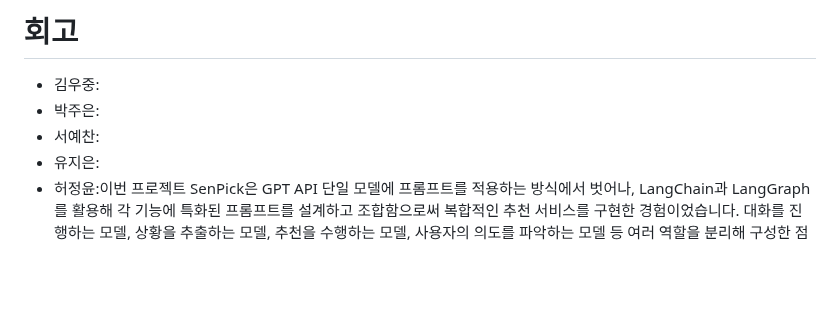
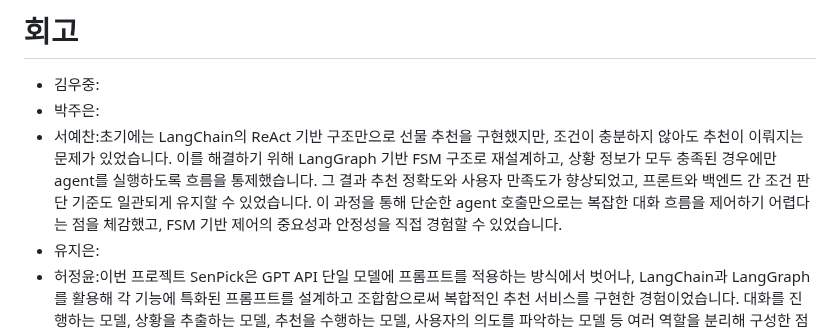
Before and after one commit to yujitaeng/SKN09-FINAL-2Team, a Markdown page: README.md, the part around the change. GitHub-like rendering; blank space fills up the shorter version.

```diff
--- a/README.md
+++ b/README.md
@@ -403,6 +403,6 @@
 # 회고
 - 김우중:
 - 박주은:
-- 서예찬:
+- 서예찬:초기에는 LangChain의 ReAct 기반 구조만으로 선물 추천을 구현했지만, 조건이 충분하지 않아도 추천이 이뤄지는 문제가 있었습니다. 이를 해결하기 위해 LangGraph 기반 FSM 구조로 재설계하고, 상황 정보가 모두 충족된 경우에만 agent를 실행하도록 흐름을 통제했습니다. 그 결과 추천 정확도와 사용자 만족도가 향상되었고, 프론트와 백엔드 간 조건 판단 기준도 일관되게 유지할 수 있었습니다. 이 과정을 통해 단순한 agent 호출만으로는 복잡한 대화 흐름을 제어하기 어렵다는 점을 체감했고, FSM 기반 제어의 중요성과 안정성을 직접 경험할 수 있었습니다.
 - 유지은:
 - 허정윤:이번 프로젝트 SenPick은 GPT API 단일 모델에 프롬프트를 적용하는 방식에서 벗어나, LangChain과 LangGraph를 활용해 각 기능에 특화된 프롬프트를 설계하고 조합함으로써 복합적인 추천 서비스를 구현한 경험이었습니다. 대화를 진행하는 모델, 상황을 추출하는 모델, 추천을 수행하는 모델, 사용자의 의도를 파악하는 모델 등 여러 역할을 분리해 구성한 점이 특히 인상 깊었습니다. 각기 다른 모델이 협력해 하나의 결과를 만들어내는 과정이 신기했고, 단순한 챗봇을 넘어 더 정교한 AI 시스템을 만들어본 특별한 경험이었습니다.
```
